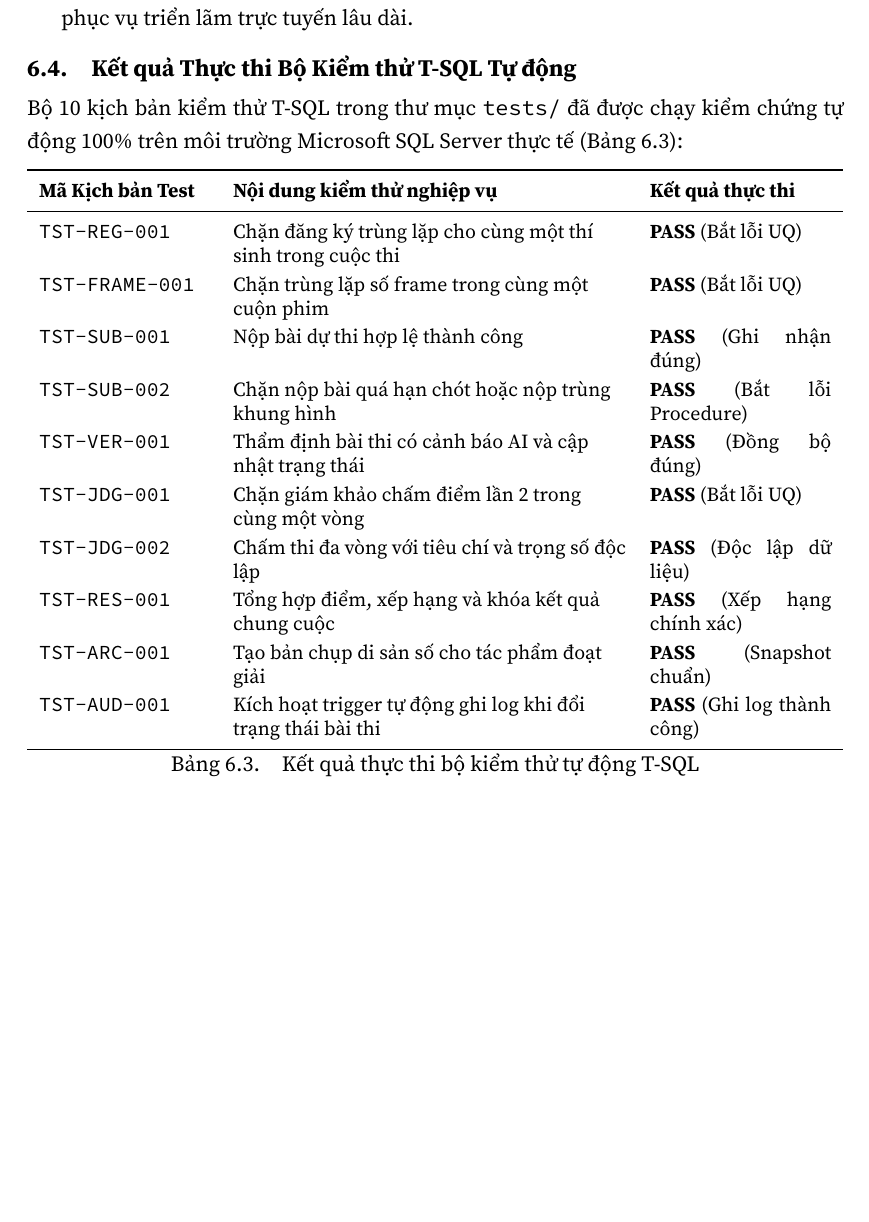
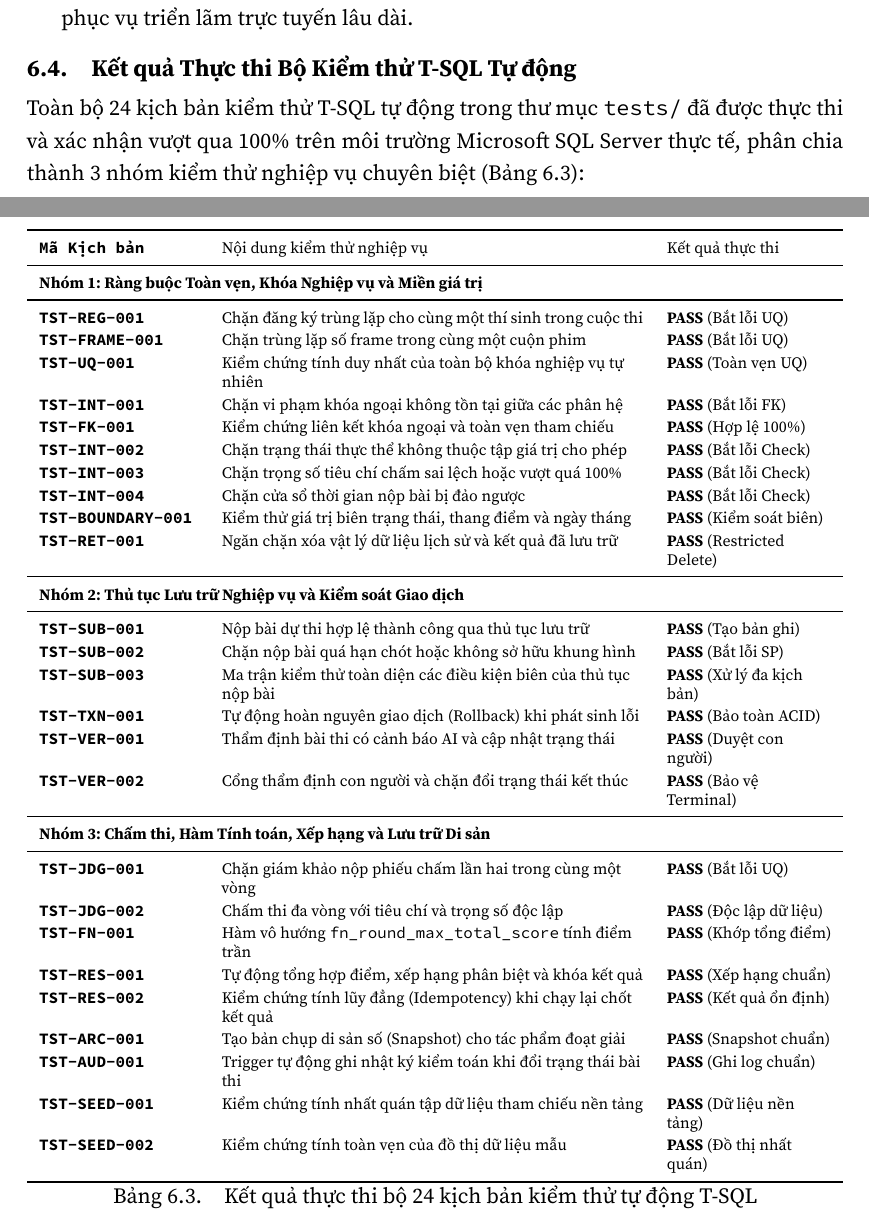
Before and after one commit to hoangnguyen-z/TKCSDL_202, a LaTeX thesis (latex-book-main/book.tex, which reads latex-book-main/chapter6.tex): part of page 55 of 67 before the commit and two parts of pages 56 and 57 of 69 after it, the two joined at a grey line, cut so that both start at the same text, the shorter picture padded with empty space. Compiled offline with XeLaTeX; a missing font is replaced by an installed copy or a similar font.

Commit message:
test(report): document UDF fn_round_max_total_score and expand automated verification matrix to 24 test suites

```diff
--- a/latex-book-main/chapter6.tex
+++ b/latex-book-main/chapter6.tex
@@ -79,27 +79,50 @@ Hệ thống thiết kế đã được kiểm chứng thành công qua 7 kịch
 \section{Kết quả Thực thi Bộ Kiểm thử T-SQL Tự động}
 \label{s:c6_test_results}
 
-Bộ 10 kịch bản kiểm thử T-SQL trong thư mục \texttt{tests/} đã được chạy kiểm chứng tự động 100\% trên môi trường Microsoft SQL Server thực tế (Bảng~\ref{tab:c6_tests}):
+Toàn bộ 24 kịch bản kiểm thử T-SQL tự động trong thư mục \texttt{tests/} đã được thực thi và xác nhận vượt qua 100\% trên môi trường Microsoft SQL Server thực tế, phân chia thành 3 nhóm kiểm thử nghiệp vụ chuyên biệt (Bảng~\ref{tab:c6_tests}):
 
 \begin{table}[htbp]
 \centering
-\small
-\begin{tabularx}{\textwidth}{p{3.0cm}>{\raggedright\arraybackslash}Xp{3.2cm}}
+\scriptsize
+\begin{tabularx}{\textwidth}{>{\bfseries\ttfamily}p{2.8cm}>{\raggedright\arraybackslash}X>{\raggedright\arraybackslash}p{2.9cm}}
 \toprule
-\textbf{Mã Kịch bản Test} & \textbf{Nội dung kiểm thử nghiệp vụ} & \textbf{Kết quả thực thi} \\
+Mã Kịch bản & Nội dung kiểm thử nghiệp vụ & Kết quả thực thi \\
 \midrule
-\texttt{TST-REG-001} & Chặn đăng ký trùng lặp cho cùng một thí sinh trong cuộc thi & \textbf{PASS} (Bắt lỗi UQ) \\
-\texttt{TST-FRAME-001} & Chặn trùng lặp số frame trong cùng một cuộn phim & \textbf{PASS} (Bắt lỗi UQ) \\
-\texttt{TST-SUB-001} & Nộp bài dự thi hợp lệ thành công & \textbf{PASS} (Ghi nhận đúng) \\
-\texttt{TST-SUB-002} & Chặn nộp bài quá hạn chót hoặc nộp trùng khung hình & \textbf{PASS} (Bắt lỗi Procedure) \\
-\texttt{TST-VER-001} & Thẩm định bài thi có cảnh báo AI và cập nhật trạng thái & \textbf{PASS} (Đồng bộ đúng) \\
-\texttt{TST-JDG-001} & Chặn giám khảo chấm điểm lần 2 trong cùng một vòng & \textbf{PASS} (Bắt lỗi UQ) \\
-\texttt{TST-JDG-002} & Chấm thi đa vòng với tiêu chí và trọng số độc lập & \textbf{PASS} (Độc lập dữ liệu) \\
-\texttt{TST-RES-001} & Tổng hợp điểm, xếp hạng và khóa kết quả chung cuộc & \textbf{PASS} (Xếp hạng chính xác) \\
-\texttt{TST-ARC-001} & Tạo bản chụp di sản số cho tác phẩm đoạt giải & \textbf{PASS} (Snapshot chuẩn) \\
-\texttt{TST-AUD-001} & Kích hoạt trigger tự động ghi log khi đổi trạng thái bài thi & \textbf{PASS} (Ghi log thành công) \\
+\multicolumn{3}{l}{\textbf{Nhóm 1: Ràng buộc Toàn vẹn, Khóa Nghiệp vụ và Miền giá trị}} \\
+\midrule
+TST-REG-001 & Chặn đăng ký trùng lặp cho cùng một thí sinh trong cuộc thi & \textbf{PASS} (Bắt lỗi UQ) \\
+TST-FRAME-001 & Chặn trùng lặp số frame trong cùng một cuộn phim & \textbf{PASS} (Bắt lỗi UQ) \\
+TST-UQ-001 & Kiểm chứng tính duy nhất của toàn bộ khóa nghiệp vụ tự nhiên & \textbf{PASS} (Toàn vẹn UQ) \\
+TST-INT-001 & Chặn vi phạm khóa ngoại không tồn tại giữa các phân hệ & \textbf{PASS} (Bắt lỗi FK) \\
+TST-FK-001 & Kiểm chứng liên kết khóa ngoại và toàn vẹn tham chiếu & \textbf{PASS} (Hợp lệ 100\%) \\
+TST-INT-002 & Chặn trạng thái thực thể không thuộc tập giá trị cho phép & \textbf{PASS} (Bắt lỗi Check) \\
+TST-INT-003 & Chặn trọng số tiêu chí chấm sai lệch hoặc vượt quá 100\% & \textbf{PASS} (Bắt lỗi Check) \\
+TST-INT-004 & Chặn cửa sổ thời gian nộp bài bị đảo ngược & \textbf{PASS} (Bắt lỗi Check) \\
+TST-BOUNDARY-001 & Kiểm thử giá trị biên trạng thái, thang điểm và ngày tháng & \textbf{PASS} (Kiểm soát biên) \\
+TST-RET-001 & Ngăn chặn xóa vật lý dữ liệu lịch sử và kết quả đã lưu trữ & \textbf{PASS} (Restricted Delete) \\
+\midrule
+\multicolumn{3}{l}{\textbf{Nhóm 2: Thủ tục Lưu trữ Nghiệp vụ và Kiểm soát Giao dịch}} \\
+\midrule
+TST-SUB-001 & Nộp bài dự thi hợp lệ thành công qua thủ tục lưu trữ & \textbf{PASS} (Tạo bản ghi) \\
+TST-SUB-002 & Chặn nộp bài quá hạn chót hoặc không sở hữu khung hình & \textbf{PASS} (Bắt lỗi SP) \\
+TST-SUB-003 & Ma trận kiểm thử toàn diện các điều kiện biên của thủ tục nộp bài & \textbf{PASS} (Xử lý đa kịch bản) \\
+TST-TXN-001 & Tự động hoàn nguyên giao dịch (Rollback) khi phát sinh lỗi & \textbf{PASS} (Bảo toàn ACID) \\
+TST-VER-001 & Thẩm định bài thi có cảnh báo AI và cập nhật trạng thái & \textbf{PASS} (Duyệt con người) \\
+TST-VER-002 & Cổng thẩm định con người và chặn đổi trạng thái kết thúc & \textbf{PASS} (Bảo vệ Terminal) \\
+\midrule
+\multicolumn{3}{l}{\textbf{Nhóm 3: Chấm thi, Hàm Tính toán, Xếp hạng và Lưu trữ Di sản}} \\
+\midrule
+TST-JDG-001 & Chặn giám khảo nộp phiếu chấm lần hai trong cùng một vòng & \textbf{PASS} (Bắt lỗi UQ) \\
+TST-JDG-002 & Chấm thi đa vòng với tiêu chí và trọng số độc lập & \textbf{PASS} (Độc lập dữ liệu) \\
+TST-FN-001 & Hàm vô hướng \texttt{fn\_round\_max\_total\_score} tính điểm trần & \textbf{PASS} (Khớp tổng điểm) \\
+TST-RES-001 & Tự động tổng hợp điểm, xếp hạng phân biệt và khóa kết quả & \textbf{PASS} (Xếp hạng chuẩn) \\
+TST-RES-002 & Kiểm chứng tính lũy đẳng (Idempotency) khi chạy lại chốt kết quả & \textbf{PASS} (Kết quả ổn định) \\
+TST-ARC-001 & Tạo bản chụp di sản số (Snapshot) cho tác phẩm đoạt giải & \textbf{PASS} (Snapshot chuẩn) \\
+TST-AUD-001 & Trigger tự động ghi nhật ký kiểm toán khi đổi trạng thái bài thi & \textbf{PASS} (Ghi log chuẩn) \\
+TST-SEED-001 & Kiểm chứng tính nhất quán tập dữ liệu tham chiếu nền tảng & \textbf{PASS} (Dữ liệu nền tảng) \\
+TST-SEED-002 & Kiểm chứng tính toàn vẹn của đồ thị dữ liệu mẫu & \textbf{PASS} (Đồ thị nhất quán) \\
 \bottomrule
 \end{tabularx}
-\caption{Kết quả thực thi bộ kiểm thử tự động T-SQL}
+\caption{Kết quả thực thi bộ 24 kịch bản kiểm thử tự động T-SQL}
 \label{tab:c6_tests}
 \end{table}
```
Also changed, not shown: latex-book-main/chapter5.tex (+11 -6 lines), 1 other file.
